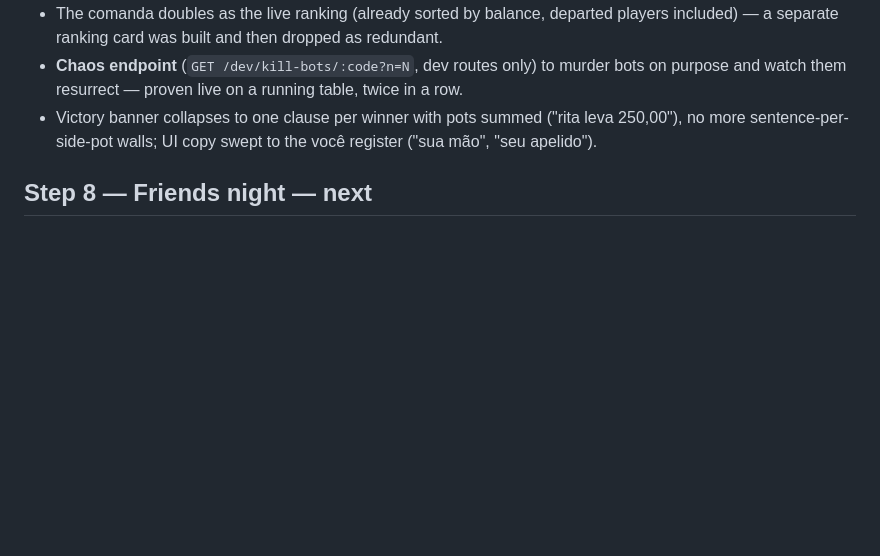
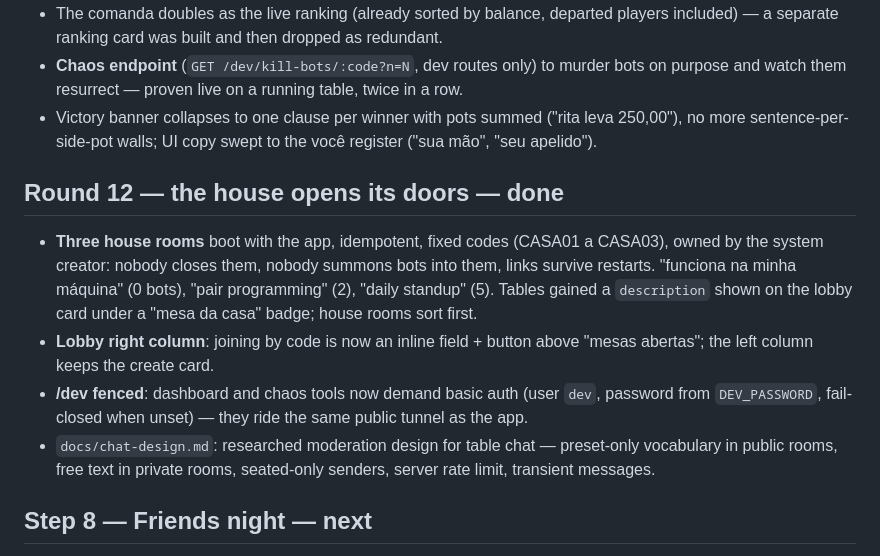
Before and after one commit to leandronsp/pokerscars, a Markdown page: ROADMAP.md, the part around the change. GitHub-like rendering; blank space fills up the shorter version.

Commit message:
docs: table chat moderation design, round 12 notes

```diff
--- a/ROADMAP.md
+++ b/ROADMAP.md
@@ -267,6 +267,23 @@ iPhone 15 (393px) and SE-size (375px) viewports:
   ("rita leva 250,00"), no more sentence-per-side-pot walls; UI copy swept
   to the você register ("sua mão", "seu apelido").
 
+## Round 12 — the house opens its doors — done
+
+- **Three house rooms** boot with the app, idempotent, fixed codes (CASA01
+  a CASA03), owned by the system creator: nobody closes them, nobody
+  summons bots into them, links survive restarts. "funciona na minha
+  máquina" (0 bots), "pair programming" (2), "daily standup" (5). Tables
+  gained a `description` shown on the lobby card under a "mesa da casa"
+  badge; house rooms sort first.
+- **Lobby right column**: joining by code is now an inline field + button
+  above "mesas abertas"; the left column keeps the create card.
+- **/dev fenced**: dashboard and chaos tools now demand basic auth
+  (user `dev`, password from `DEV_PASSWORD`, fail-closed when unset) —
+  they ride the same public tunnel as the app.
+- `docs/chat-design.md`: researched moderation design for table chat —
+  preset-only vocabulary in public rooms, free text in private rooms,
+  seated-only senders, server rate limit, transient messages.
+
 ## Step 8 — Friends night — next
 
 Expose with `ngrok http 4300` and share `/t/CODE`. Polish backlog from
```
Also changed, not shown: docs/chat-design.md (added, +67 -0 lines).
